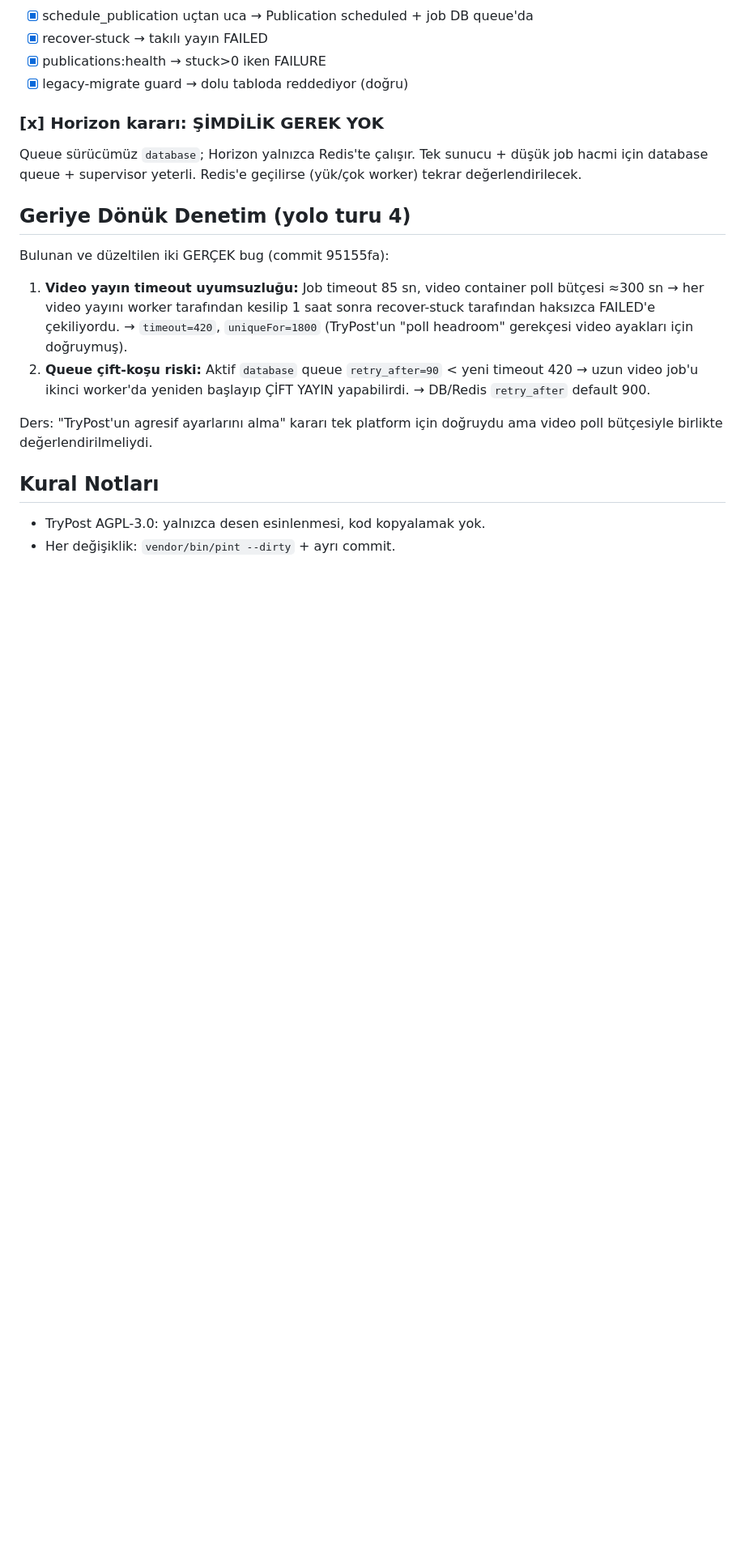
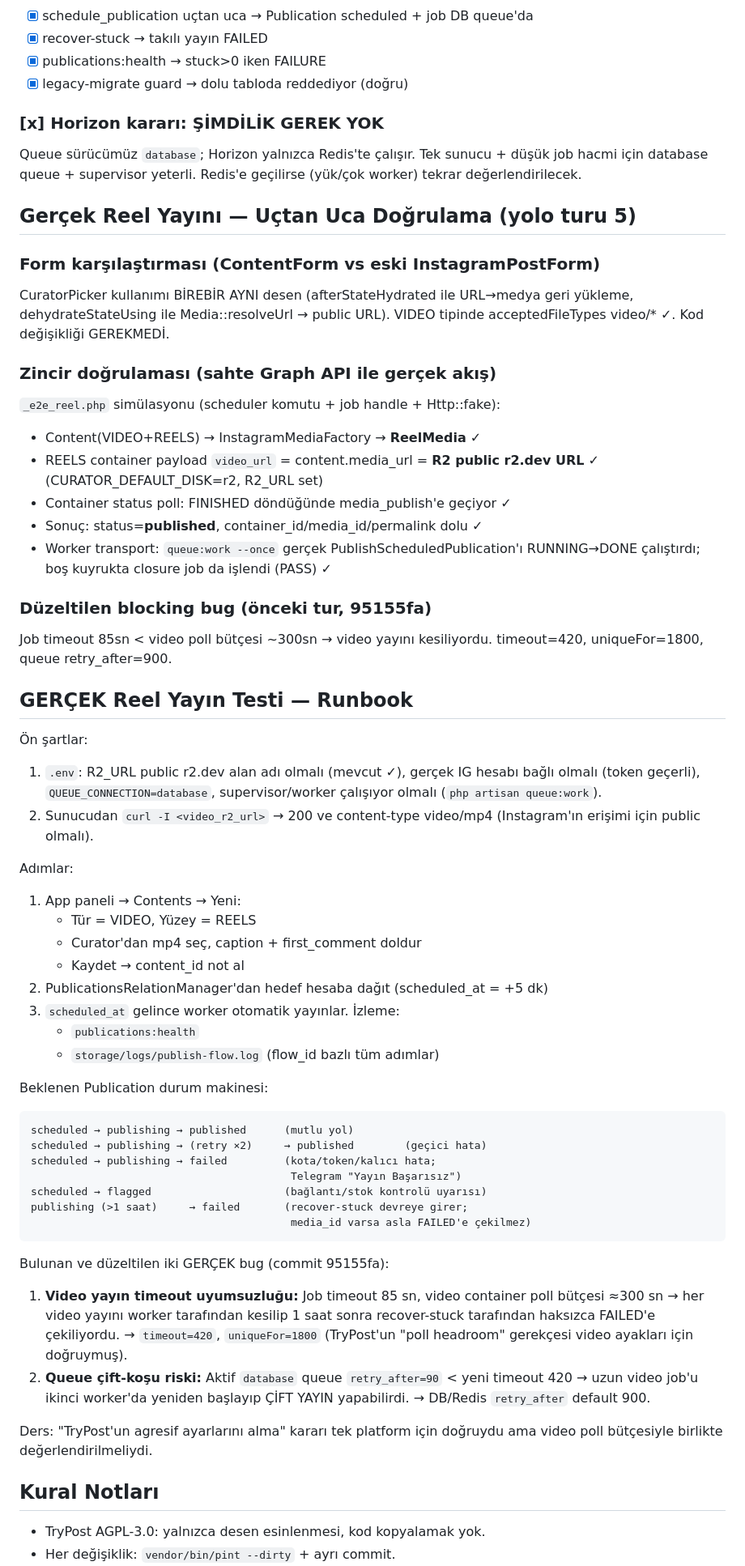
Before and after one commit to yunusemrgrl/PostTimer, a Markdown page: plan.md, the part around the change. Shown at 81% size. Drawn GitHub-style; blank space fills up the shorter version.

Commit message:
docs: real Reel e2e verification results + publish runbook

````diff
--- a/plan.md
+++ b/plan.md
@@ -57,7 +57,56 @@ Queue sürücümüz `database`; Horizon yalnızca Redis'te çalışır. Tek sunu
 düşük job hacmi için database queue + supervisor yeterli. Redis'e geçilirse
 (yük/çok worker) tekrar değerlendirilecek.
 
-## Geriye Dönük Denetim (yolo turu 4)
+## Gerçek Reel Yayını — Uçtan Uca Doğrulama (yolo turu 5)
+
+### Form karşılaştırması (ContentForm vs eski InstagramPostForm)
+CuratorPicker kullanımı BİREBİR AYNI desen (afterStateHydrated ile URL→medya
+geri yükleme, dehydrateStateUsing ile Media::resolveUrl → public URL).
+VIDEO tipinde acceptedFileTypes video/* ✓. Kod değişikliği GEREKMEDİ.
+
+### Zincir doğrulaması (sahte Graph API ile gerçek akış)
+`_e2e_reel.php` simülasyonu (scheduler komutu + job handle + Http::fake):
+- Content(VIDEO+REELS) → InstagramMediaFactory → **ReelMedia** ✓
+- REELS container payload `video_url` = content.media_url =
+  **R2 public r2.dev URL** ✓ (CURATOR_DEFAULT_DISK=r2, R2_URL set)
+- Container status poll: FINISHED döndüğünde media_publish'e geçiyor ✓
+- Sonuç: status=**published**, container_id/media_id/permalink dolu ✓
+- Worker transport: `queue:work --once` gerçek PublishScheduledPublication'ı
+  RUNNING→DONE çalıştırdı; boş kuyrukta closure job da işlendi (PASS) ✓
+
+### Düzeltilen blocking bug (önceki tur, 95155fa)
+Job timeout 85sn < video poll bütçesi ~300sn → video yayını kesiliyordu.
+timeout=420, uniqueFor=1800, queue retry_after=900.
+
+## GERÇEK Reel Yayın Testi — Runbook
+
+Ön şartlar:
+1. `.env`: R2_URL public r2.dev alan adı olmalı (mevcut ✓), gerçek IG hesabı
+   bağlı olmalı (token geçerli), `QUEUE_CONNECTION=database`,
+   supervisor/worker çalışıyor olmalı (`php artisan queue:work`).
+2. Sunucudan `curl -I <video_r2_url>` → 200 ve content-type video/mp4
+   (Instagram'ın erişimi için public olmalı).
+
+Adımlar:
+1. App paneli → Contents → Yeni:
+   - Tür = VIDEO, Yüzey = REELS
+   - Curator'dan mp4 seç, caption + first_comment doldur
+   - Kaydet → content_id not al
+2. PublicationsRelationManager'dan hedef hesaba dağıt (scheduled_at = +5 dk)
+3. `scheduled_at` gelince worker otomatik yayınlar. İzleme:
+   - `publications:health`
+   - `storage/logs/publish-flow.log` (flow_id bazlı tüm adımlar)
+
+Beklenen Publication durum makinesi:
+```
+scheduled → publishing → published      (mutlu yol)
+scheduled → publishing → (retry ×2)     → published        (geçici hata)
+scheduled → publishing → failed         (kota/token/kalıcı hata;
+                                         Telegram "Yayın Başarısız")
+scheduled → flagged                     (bağlantı/stok kontrolü uyarısı)
+publishing (>1 saat)     → failed       (recover-stuck devreye girer;
+                                         media_id varsa asla FAILED'e çekilmez)
+```
 
 Bulunan ve düzeltilen iki GERÇEK bug (commit 95155fa):
 1. **Video yayın timeout uyumsuzluğu:** Job timeout 85 sn, video container
````
